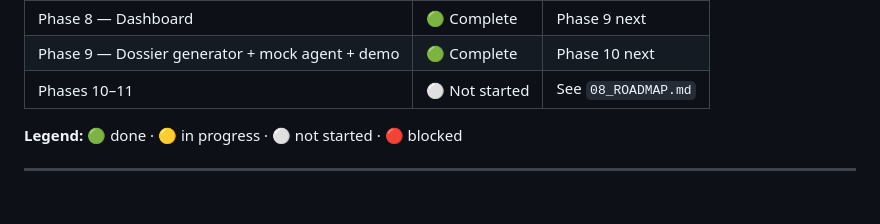
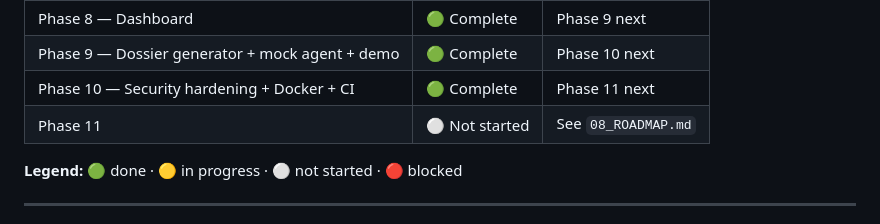
Before and after one commit to Vickkywhyte/compliance-runtime, a Markdown page: claude_chat/00_START_HERE.md, the part around the change. GitHub-like rendering.

Commit message:
[phase-10] chore: mark Phase 10 complete in tracker docs
- 08_ROADMAP.md: Phase 10 -> complete
- 00_START_HERE.md: Phase 10 -> complete, notes updated

```diff
--- a/claude_chat/00_START_HERE.md
+++ b/claude_chat/00_START_HERE.md
@@ -105,7 +105,8 @@ All with bootstrap confidence intervals. All measured against a
 | Phase 7 — Evaluation harness | 🟢 Complete | Phase 8 next |
 | Phase 8 — Dashboard | 🟢 Complete | Phase 9 next |
 | Phase 9 — Dossier generator + mock agent + demo | 🟢 Complete | Phase 10 next |
-| Phases 10–11 | ⚪ Not started | See `08_ROADMAP.md` |
+| Phase 10 — Security hardening + Docker + CI | 🟢 Complete | Phase 11 next |
+| Phase 11 | ⚪ Not started | See `08_ROADMAP.md` |
 
 **Legend:** 🟢 done · 🟡 in progress · ⚪ not started · 🔴 blocked
 
```
Also changed, not shown: claude_chat/08_ROADMAP.md (+1 -1 lines).
